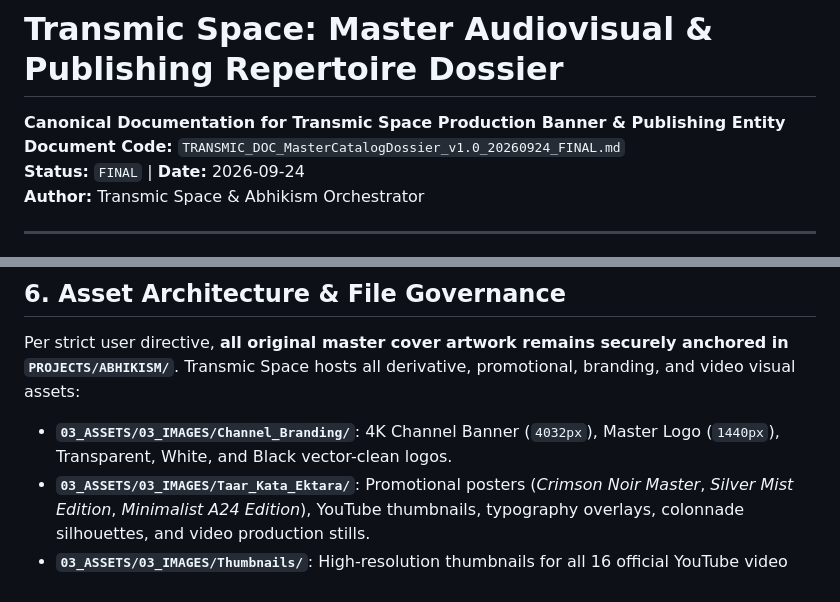
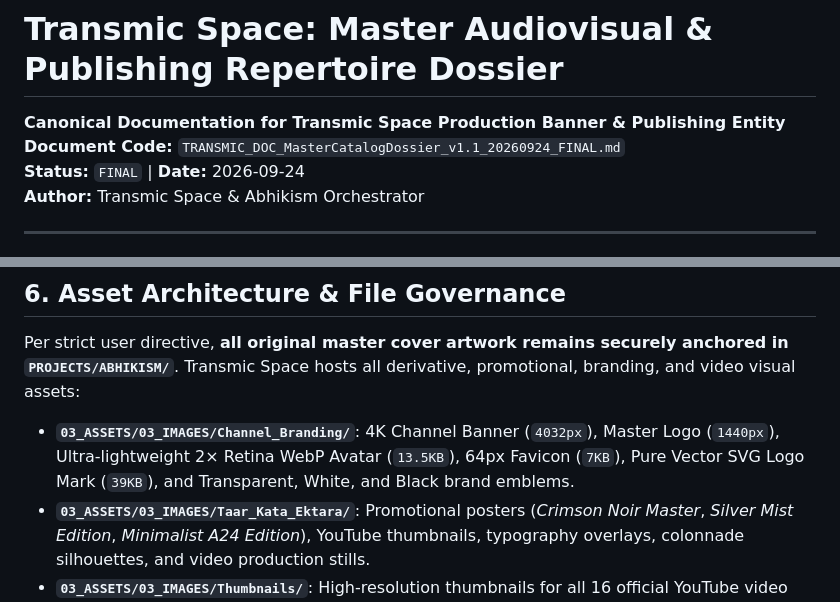
Before and after one commit to se7enxt/transmic-space, a Markdown page: 02_DOCS/TRANSMIC_DOC_MasterCatalogDossier_v1.1_20260924_FINAL.md, 2 parts joined by grey strips. Drawn GitHub-style.

Commit message:
docs: bump MasterCatalogDossier to v1.1 reflecting new lightweight WebP & SVG branding assets

```diff
--- a/02_DOCS/TRANSMIC_DOC_MasterCatalogDossier_v1.0_20260924_FINAL.md
+++ b/02_DOCS/TRANSMIC_DOC_MasterCatalogDossier_v1.1_20260924_FINAL.md
@@ -1,6 +1,6 @@
 # Transmic Space: Master Audiovisual & Publishing Repertoire Dossier
 **Canonical Documentation for Transmic Space Production Banner & Publishing Entity**
-**Document Code:** `TRANSMIC_DOC_MasterCatalogDossier_v1.0_20260924_FINAL.md`
+**Document Code:** `TRANSMIC_DOC_MasterCatalogDossier_v1.1_20260924_FINAL.md`
 **Status:** `FINAL` | **Date:** 2026-09-24
 **Author:** Transmic Space & Abhikism Orchestrator
 
@@ -126,7 +126,7 @@ Transmic Space holds a statutory **50.00% Publishing Share (`E - 01350235979`)**
 ## 6. Asset Architecture & File Governance
 
 Per strict user directive, **all original master cover artwork remains securely anchored in `PROJECTS/ABHIKISM/`**. Transmic Space hosts all derivative, promotional, branding, and video visual assets:
-- **`03_ASSETS/03_IMAGES/Channel_Branding/`**: 4K Channel Banner (`4032px`), Master Logo (`1440px`), Transparent, White, and Black vector-clean logos.
+- **`03_ASSETS/03_IMAGES/Channel_Branding/`**: 4K Channel Banner (`4032px`), Master Logo (`1440px`), Ultra-lightweight 2× Retina WebP Avatar (`13.5KB`), 64px Favicon (`7KB`), Pure Vector SVG Logo Mark (`39KB`), and Transparent, White, and Black brand emblems.
 - **`03_ASSETS/03_IMAGES/Taar_Kata_Ektara/`**: Promotional posters (*Crimson Noir Master*, *Silver Mist Edition*, *Minimalist A24 Edition*), YouTube thumbnails, typography overlays, colonnade silhouettes, and video production stills.
 - **`03_ASSETS/03_IMAGES/Thumbnails/`**: High-resolution thumbnails for all 16 official YouTube video releases.
 - **`04_LINKTREE/`**: Standalone, responsive Linktree web application for global audience engagement and GitHub Pages hosting.
```
